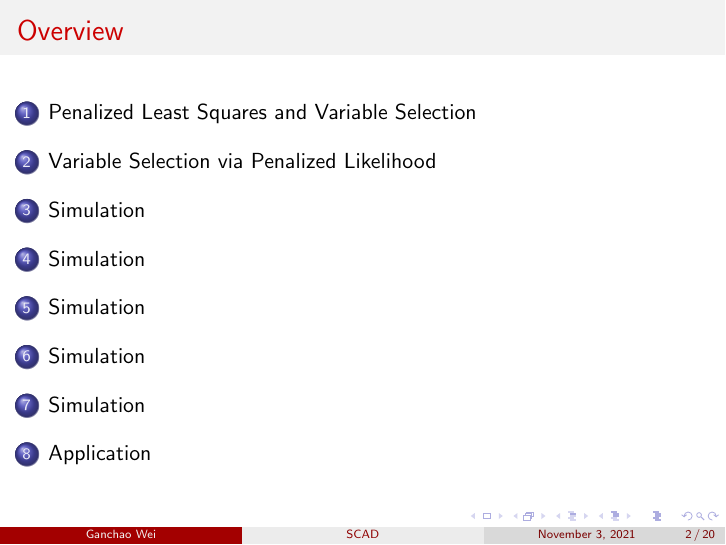
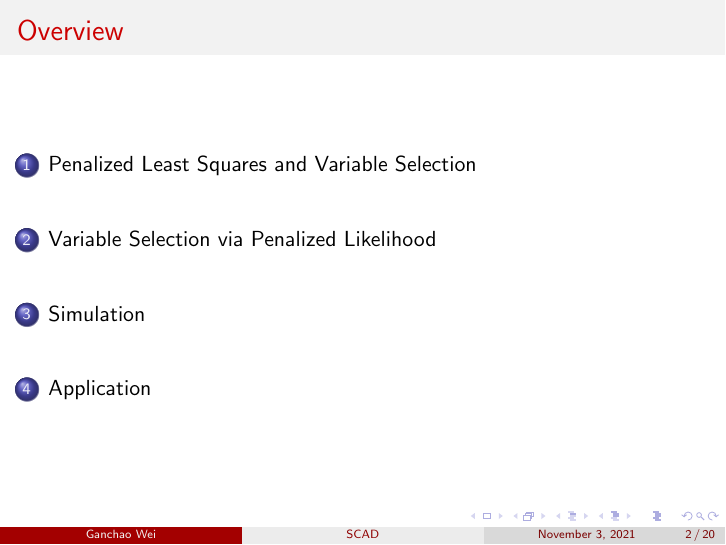
Before and after one commit to weigcdsb/STAT-5665-paper, LaTeX slides (6_SCAD/scad_slides.tex): page 2 of 20. Compiled offline with pdfLaTeX.

Commit message:
content update

```diff
--- a/6_SCAD/scad_slides.tex
+++ b/6_SCAD/scad_slides.tex
@@ -275,7 +275,6 @@
 		when noise level reduce/ sample size increase, SCAD pops out.
 	\end{frame}
 
-	\section{Simulation}
 	\begin{frame}
 		\frametitle{Simulation 1: Linear Regression}
 		\begin{figure}
@@ -283,7 +282,6 @@
 		\end{figure}
 	\end{frame}
 
-	\section{Simulation}
 	\begin{frame}
 		\frametitle{Simulation 1: Linear Regression}
 		\begin{figure}
@@ -291,9 +289,6 @@
 		\end{figure}
 	\end{frame}
 
-
-
-	\section{Simulation}
 	\begin{frame}
 		\frametitle{Simulation 2: Robust Regression}
 		\begin{figure}
@@ -302,7 +297,6 @@
 		\end{figure}
 	\end{frame}
 
-	\section{Simulation}
 	\begin{frame}
 		\frametitle{Simulation 3: Logistic Regression}
 		\begin{figure}
```
Also changed, not shown: 6_SCAD/scad_slides.pdf, 6 other files.
